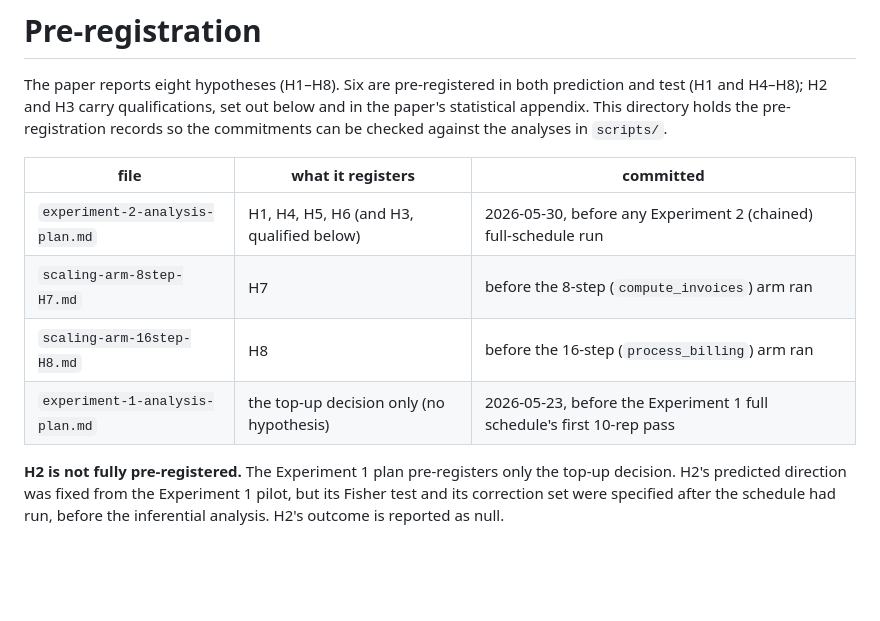
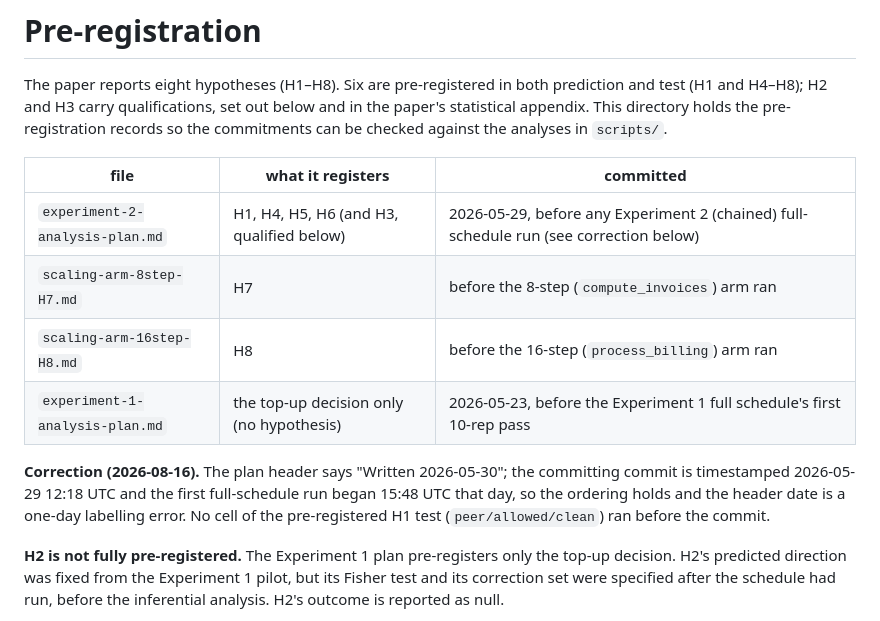
Before and after one commit to giuseppedestefanis/when-agents-coordinate, a Markdown page: preregistration/README.md, the part around the change. Drawn GitHub-style; blank space fills up the shorter version.

Commit message:
Correct the Experiment 2 plan date; add correction note

```diff
--- a/preregistration/README.md
+++ b/preregistration/README.md
@@ -8,10 +8,16 @@ in `scripts/`.
 
 | file | what it registers | committed |
 |---|---|---|
-| `experiment-2-analysis-plan.md` | H1, H4, H5, H6 (and H3, qualified below) | 2026-05-30, before any Experiment 2 (chained) full-schedule run |
+| `experiment-2-analysis-plan.md` | H1, H4, H5, H6 (and H3, qualified below) | 2026-05-29, before any Experiment 2 (chained) full-schedule run (see correction below) |
 | `scaling-arm-8step-H7.md` | H7 | before the 8-step (`compute_invoices`) arm ran |
 | `scaling-arm-16step-H8.md` | H8 | before the 16-step (`process_billing`) arm ran |
 | `experiment-1-analysis-plan.md` | the top-up decision only (no hypothesis) | 2026-05-23, before the Experiment 1 full schedule's first 10-rep pass |
+
+**Correction (2026-08-16).** The plan header says "Written 2026-05-30"; the
+committing commit is timestamped 2026-05-29 12:18 UTC and the first
+full-schedule run began 15:48 UTC that day, so the ordering holds and the
+header date is a one-day labelling error. No cell of the pre-registered H1
+test (`peer/allowed/clean`) ran before the commit.
 
 **H2 is not fully pre-registered.** The Experiment 1 plan pre-registers only the top-up decision. H2's predicted direction was fixed from the
 Experiment 1 pilot, but its Fisher test and its correction set were specified
```
